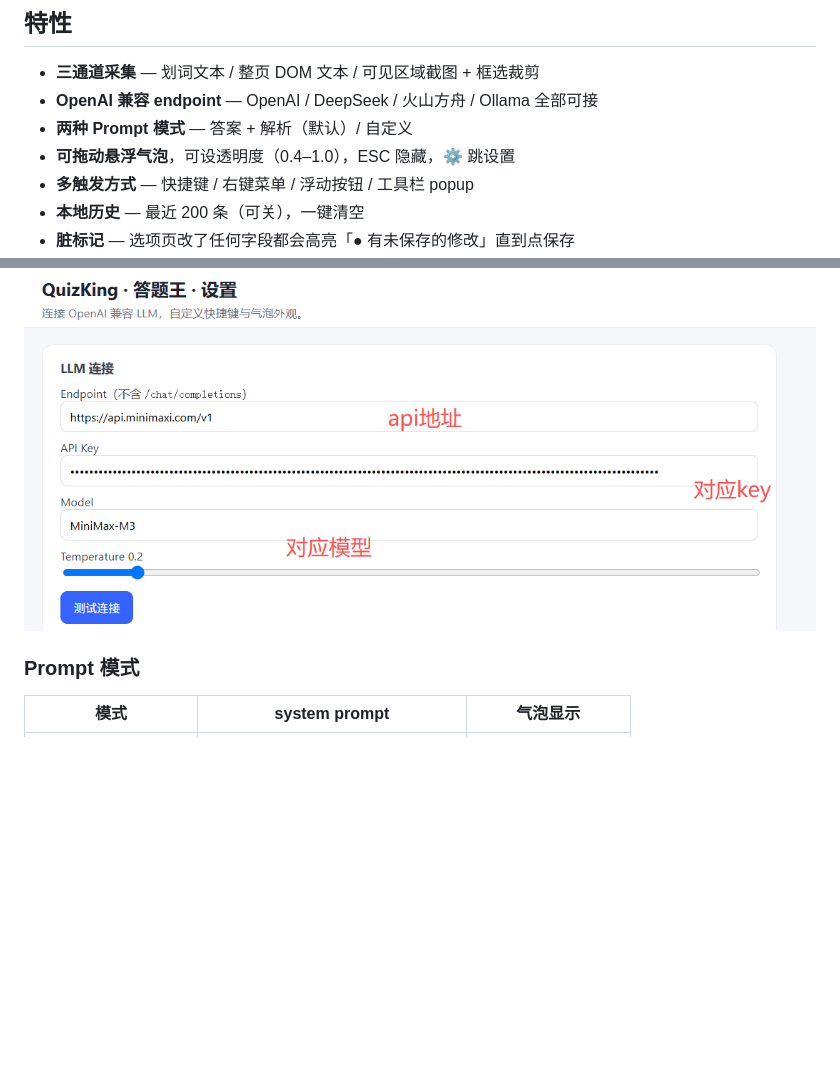
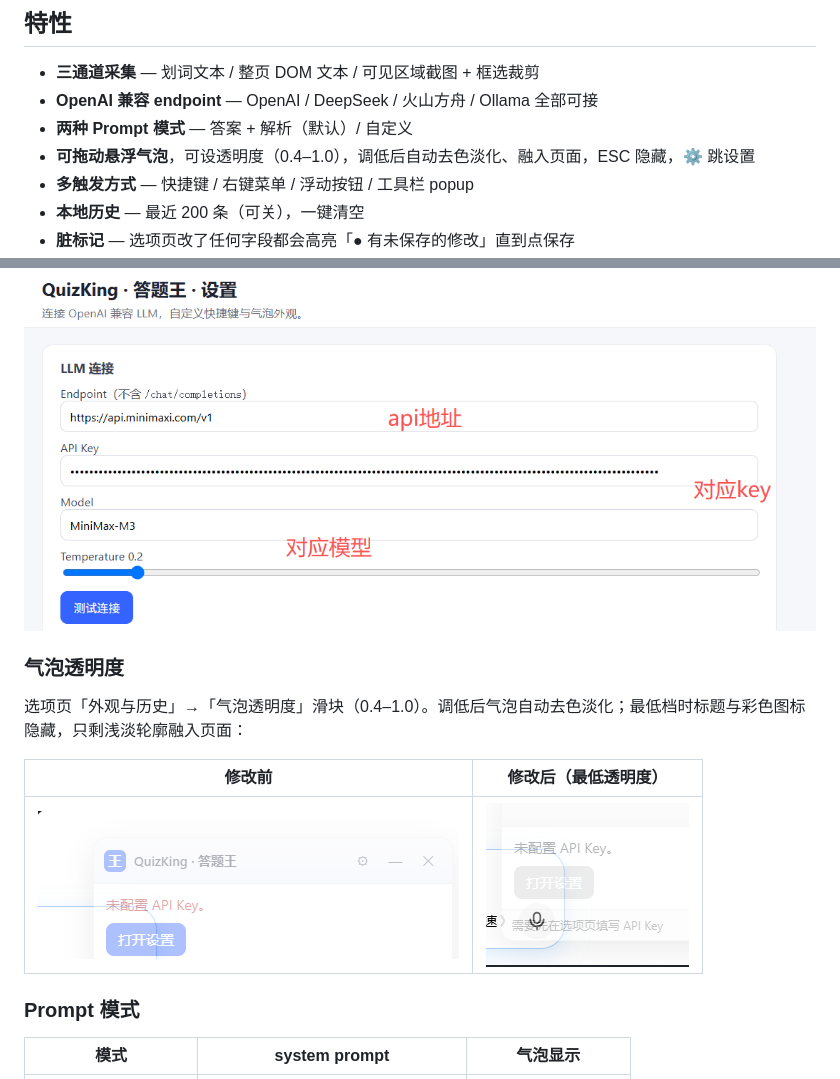
Before and after one commit to ops120/quizking, a Markdown page: README.md, 2 parts joined by grey strips. Drawn GitHub-style; pictures changed too: assets/screenshots/透明修改前.png (added), assets/screenshots/透明修改后.png (added); blank space fills up the shorter version.

```diff
--- a/README.md
+++ b/README.md
@@ -36,7 +36,7 @@
 - **三通道采集** — 划词文本 / 整页 DOM 文本 / 可见区域截图 + 框选裁剪
 - **OpenAI 兼容 endpoint** — OpenAI / DeepSeek / 火山方舟 / Ollama 全部可接
 - **两种 Prompt 模式** — 答案 + 解析（默认）/ 自定义
-- **可拖动悬浮气泡**，可设透明度（0.4–1.0），ESC 隐藏，⚙ 跳设置
+- **可拖动悬浮气泡**，可设透明度（0.4–1.0），调低后自动去色淡化、融入页面，ESC 隐藏，⚙ 跳设置
 - **多触发方式** — 快捷键 / 右键菜单 / 浮动按钮 / 工具栏 popup
 - **本地历史** — 最近 200 条（可关），一键清空
 - **脏标记** — 选项页改了任何字段都会高亮「● 有未保存的修改」直到点保存
@@ -87,6 +87,14 @@
 4. 改任何字段都会显示「● 有未保存的修改」 → 点底部「保存」
 
 ![配置模型](assets/screenshots/config.png)
+
+### 气泡透明度
+
+选项页「外观与历史」→「气泡透明度」滑块（0.4–1.0）。调低后气泡自动去色淡化；最低档时标题与彩色图标隐藏，只剩浅淡轮廓融入页面：
+
+| 修改前 | 修改后（最低透明度） |
+| --- | --- |
+| ![透明度修改前](assets/screenshots/透明修改前.png) | ![透明度修改后](assets/screenshots/透明修改后.png) |
 
 ### Prompt 模式
 
```
Also changed, not shown: CHANGELOG.md (+3 -0 lines), 4 other files.
